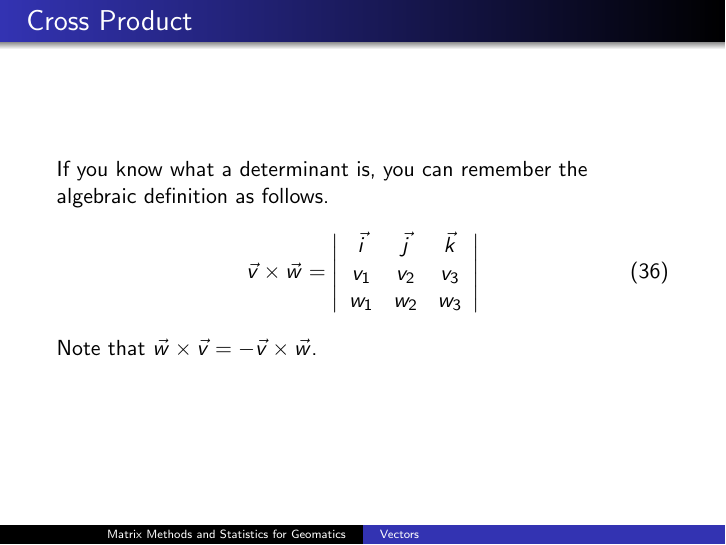
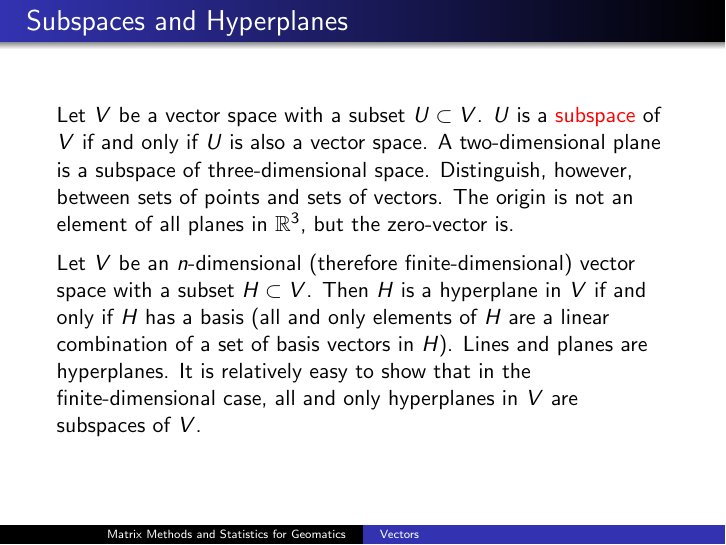
Before and after one commit to befu29aj/cocalc-4821, LaTeX slides (la-03-vectors.tex): page 30 of 37 before the commit and page 29 of 38 after it. Compiled offline with pdfLaTeX.

Commit message:
la-03-vectors.tex

```diff
--- a/la-03-vectors.tex
+++ b/la-03-vectors.tex
@@ -674,6 +674,26 @@ dimension of $\mathcal{F}$ is infinite.
 \end{frame}
 
 \begin{frame}
+  \frametitle{Subspaces and Hyperplanes}
+  Let $V$ be a vector space with a subset $U\subset{}V$. $U$ is a
+  \alert{subspace} of $V$ if and only if $U$ is also a vector space. A
+  two-dimensional plane is a subspace of three-dimensional space.
+  Distinguish, however, between sets of points and sets of vectors.
+  The origin is not an element of all planes in $\mathbb{R}^{3}$, but
+  the zero-vector is.
+
+  \medskip
+
+  Let $V$ be an $n$-dimensional (therefore finite-dimensional) vector
+  space with a subset $H\subset{}V$. Then $H$ is a hyperplane in $V$
+  if and only if $H$ has a basis (all and only elements of $H$ are a
+  linear combination of a set of basis vectors in $H$). Lines and
+  planes are hyperplanes. It is relatively easy to show that in the
+  finite-dimensional case, all and only hyperplanes in $V$ are
+  subspaces of $V$.
+\end{frame}
+
+\begin{frame}
   \frametitle{Cross Product}
   \begin{figure}[h]
     \includegraphics[scale=0.32]{./diagrams/crossproduct.png}
```
